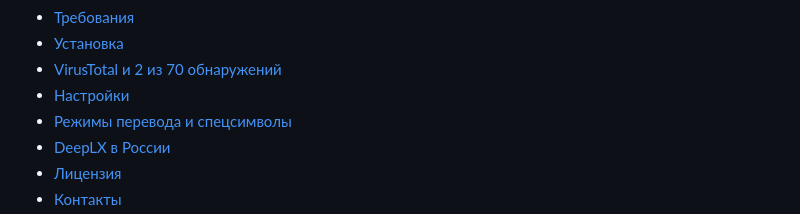
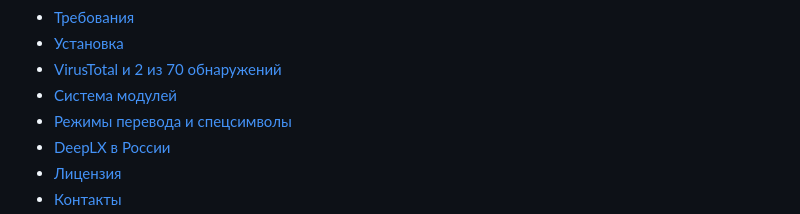
Before and after one commit to Ven4esters/RP-Chat-Overlay, a Markdown page: README.ru.md, the part around one of its changes. Rendered like a GitHub page.

```diff
--- a/README.ru.md
+++ b/README.ru.md
@@ -19,7 +19,7 @@
 - [Требования](#требования)
 - [Установка](#установка)
 - [VirusTotal и 2 из 70 обнаружений](#virustotal-2-из-70)
-- [Настройки](#настройки)
+- [Система модулей](#система-модулей)
 - [Режимы перевода и спецсимволы](#режимы-перевода-испецсимволы)
 - [DeepLX в России](#deeplxвроссии)
 - [Лицензия](#лицензия)
```
Also changed, not shown: other parts of README.ru.md (+2 -4 lines), README.md (+3 -5 lines), source/images/forum/hdr_configuration_en.png (deleted), source/images/forum/hdr_configuration_ru.png (deleted), source/images/forum/hdr_modules_en.png (added), source/images/forum/hdr_modules_ru.png (added), 1 other file.
